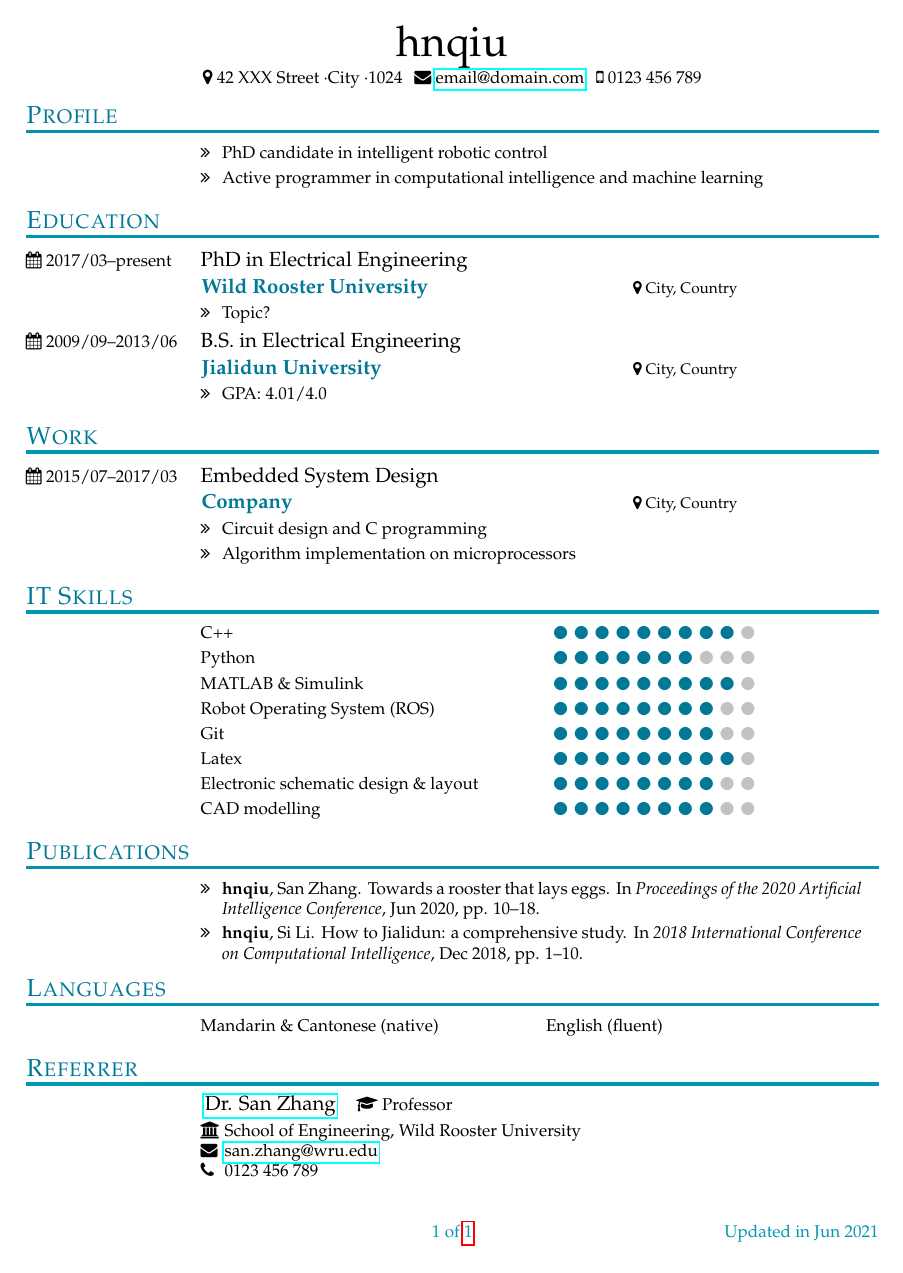
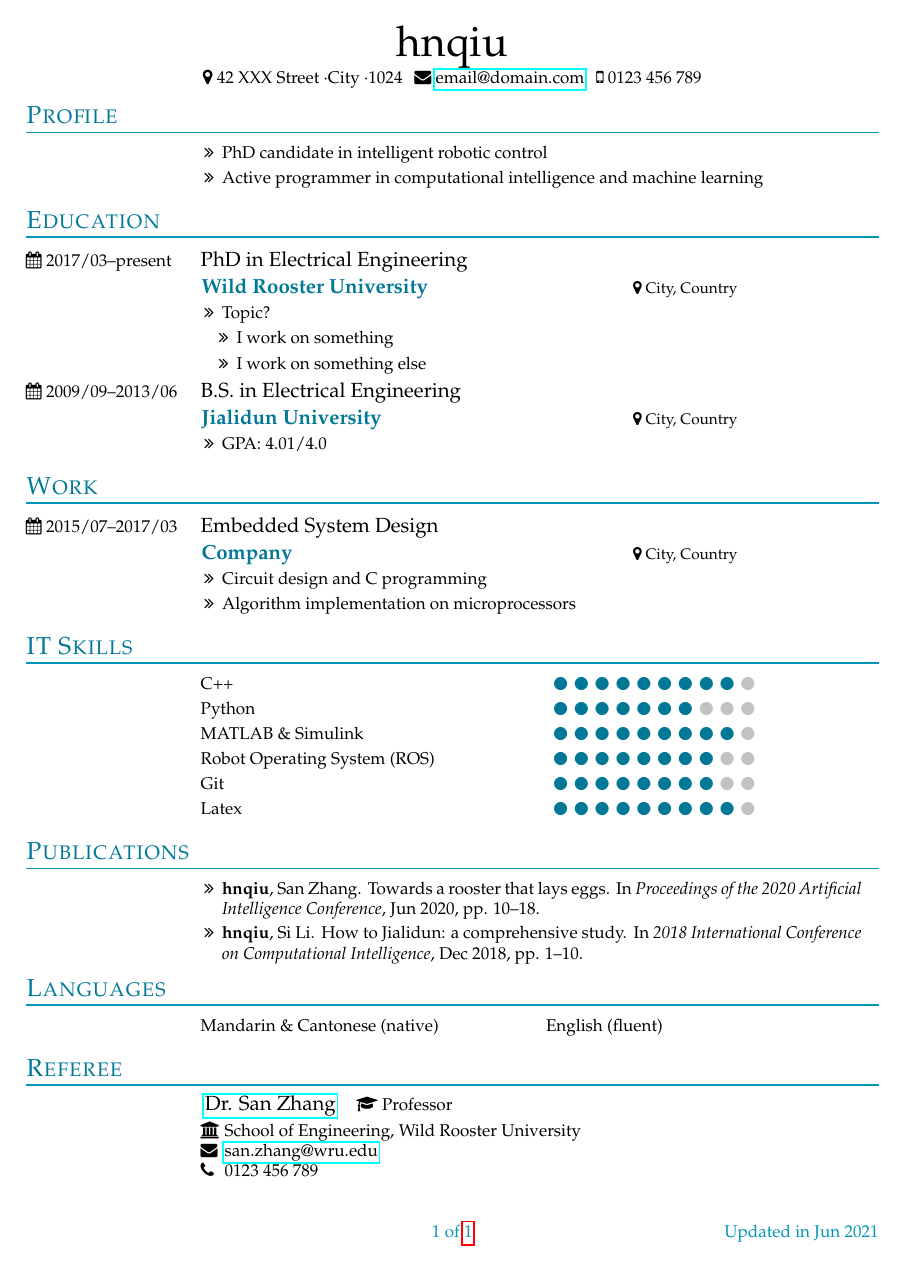
Before and after one commit to hnqiu/simplecv, a LaTeX CV (cv.tex, which reads simplecv.cls): the whole page. Compiled offline with pdfLaTeX.

Commit message:
Use thinner rule, fix indentation & add subitems

```diff
--- a/cv.tex
+++ b/cv.tex
@@ -32,6 +32,8 @@
 \cvevent{2017/03--present}{PhD in Electrical Engineering}
         {Wild Rooster University}{City, Country}
 \cvitem{Topic?}
+\cvsubitem{I work on something}
+\cvsubitem{I work on something else}
 
 \cvevent{2009/09--2013/06}{B.S. in Electrical Engineering}
         {Jialidun University}{City, Country}
@@ -57,8 +59,6 @@
 \cvskill{Robot Operating System (ROS)}{8}
 \cvskill{Git}{8}
 \cvskill{Latex}{9}
-\cvskill{Electronic schematic design \& layout}{8}
-\cvskill{CAD modelling}{8}
 
 
 
@@ -86,7 +86,7 @@
 
 
 
-\cvsection{Referrer}
+\cvsection{Referee}
 
 \cvreferee{Dr. San Zhang}{Professor}
           {School of Engineering, Wild Rooster University}
--- a/simplecv.cls
+++ b/simplecv.cls
@@ -67,7 +67,7 @@
   \medskip
   {\Large\scshape\raggedright{\color{emphcolor}{#1}}\par}\medskip
   \vspace{-\baselineskip}
-  {\color{lightblue}\noindent\rule\linewidth{2pt} \par}
+  {\color{lightblue}\noindent\rule\linewidth{1pt} \par}
   \smallskip
 }
 
@@ -87,7 +87,16 @@
 % use \parbox to break lines inside boxes
 \newcommand{\cvitem}[1]{
   \noindent\hspace{0.2\linewidth}
-  \makebox[1em][l]{\faAngleDoubleRight}
+  \makebox[1em][c]{\faAngleDoubleRight}
+  \parbox[t]{0.75\linewidth}{#1}\par
+  \smallskip
+}
+
+
+% new cmd \cvsubitem
+\newcommand{\cvsubitem}[1]{
+  \noindent\hspace{0.2\linewidth}\hspace{3mm}
+  \makebox[1em][c]{\faAngleDoubleRight}
   \parbox[t]{0.75\linewidth}{#1}\par
   \smallskip
 }
```
Also changed, not shown: cv.pdf.
